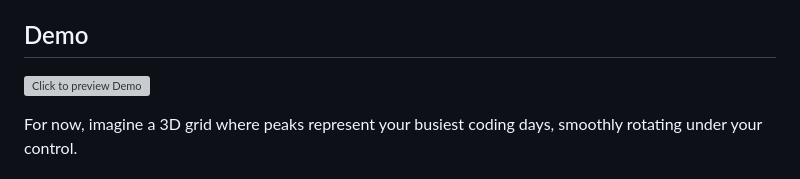
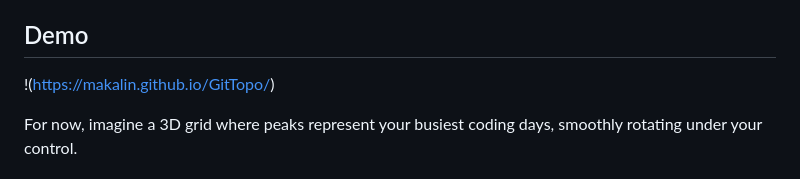
Before and after one commit to makalin/GitTopo, a Markdown page: README.md, the part around one of its changes. GitHub-like rendering; grey boxes are pictures that could not be loaded.

```diff
--- a/README.md
+++ b/README.md
@@ -14,7 +14,7 @@
 
 ## Demo
 
-![Click to preview Demo](https://makalin.github.io/GitTopo/)
+!(https://makalin.github.io/GitTopo/)
 
 For now, imagine a 3D grid where peaks represent your busiest coding days, smoothly rotating under your control.
 
```
Also changed, not shown: other parts of README.md (+2 -2 lines).
